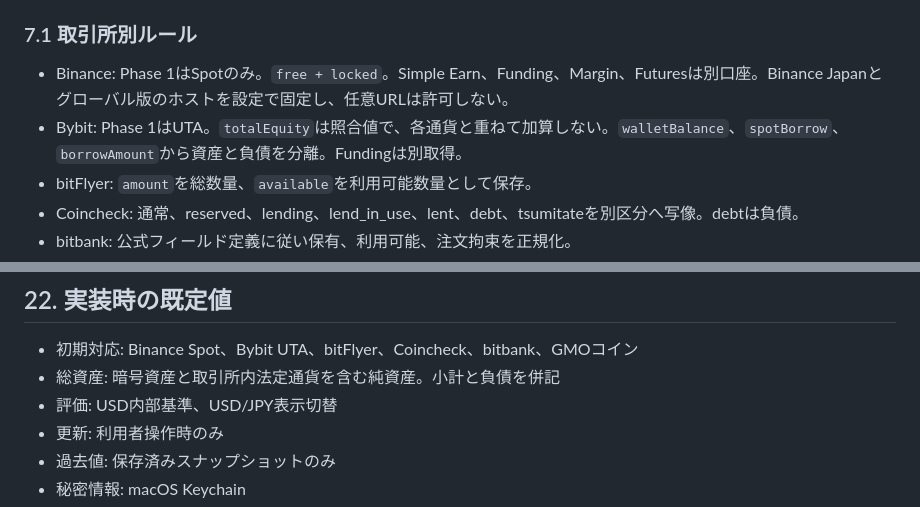
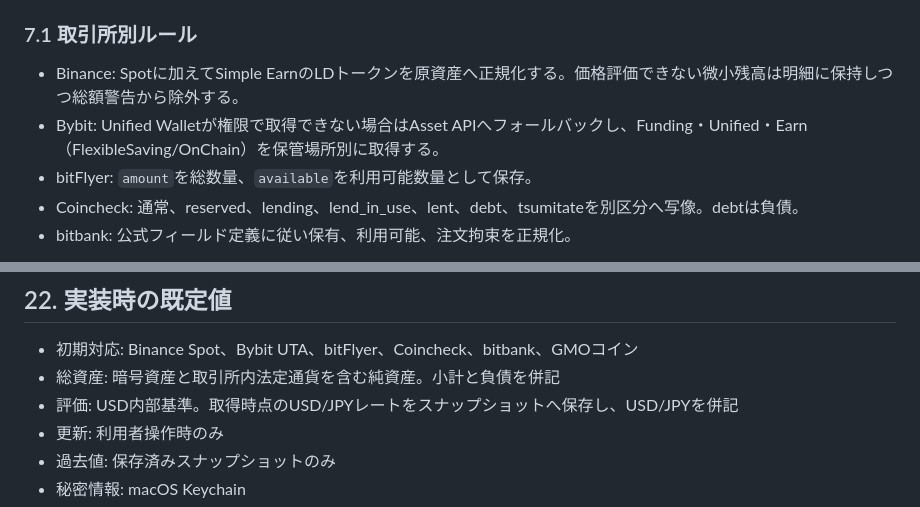
Before and after one commit to hiraku00/manage-asset, a Markdown page: docs/exchange-integration-design.md, 2 parts joined by grey strips. Rendered like a GitHub page.

```diff
--- a/docs/exchange-integration-design.md
+++ b/docs/exchange-integration-design.md
@@ -246,8 +246,8 @@ class ExchangeConnector(Protocol):
 
 ### 7.1 取引所別ルール
 
-- Binance: Phase 1はSpotのみ。`free + locked`。Simple Earn、Funding、Margin、Futuresは別口座。Binance Japanとグローバル版のホストを設定で固定し、任意URLは許可しない。
-- Bybit: Phase 1はUTA。`totalEquity`は照合値で、各通貨と重ねて加算しない。`walletBalance`、`spotBorrow`、`borrowAmount`から資産と負債を分離。Fundingは別取得。
+- Binance: Spotに加えてSimple EarnのLDトークンを原資産へ正規化する。価格評価できない微小残高は明細に保持しつつ総額警告から除外する。
+- Bybit: Unified Walletが権限で取得できない場合はAsset APIへフォールバックし、Funding・Unified・Earn（FlexibleSaving/OnChain）を保管場所別に取得する。
 - bitFlyer: `amount`を総数量、`available`を利用可能数量として保存。
 - Coincheck: 通常、reserved、lending、lend_in_use、lent、debt、tsumitateを別区分へ写像。debtは負債。
 - bitbank: 公式フィールド定義に従い保有、利用可能、注文拘束を正規化。
@@ -636,7 +636,7 @@ Binance、Bybit、Lidoは保管場所であり資産行にならない
 
 - 初期対応: Binance Spot、Bybit UTA、bitFlyer、Coincheck、bitbank、GMOコイン
 - 総資産: 暗号資産と取引所内法定通貨を含む純資産。小計と負債を併記
-- 評価: USD内部基準、USD/JPY表示切替
+- 評価: USD内部基準。取得時点のUSD/JPYレートをスナップショットへ保存し、USD/JPYを併記
 - 更新: 利用者操作時のみ
 - 過去値: 保存済みスナップショットのみ
 - 秘密情報: macOS Keychain
```
Also changed, not shown: README.md (+2 -1 lines), docs/crypto-asset-tracker-design.md (+2 -4 lines).
